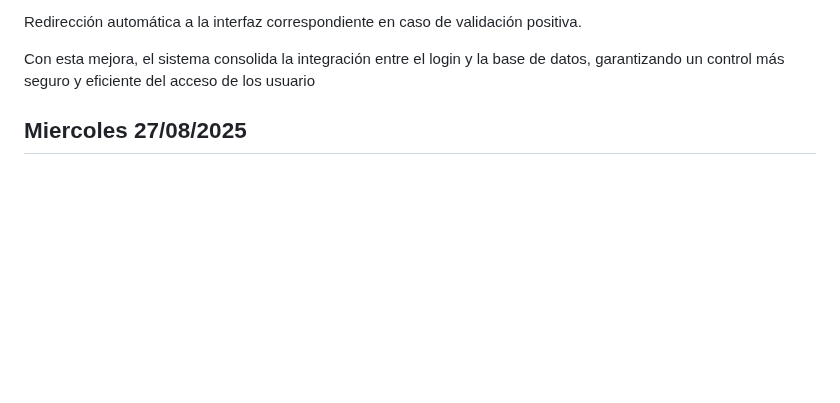
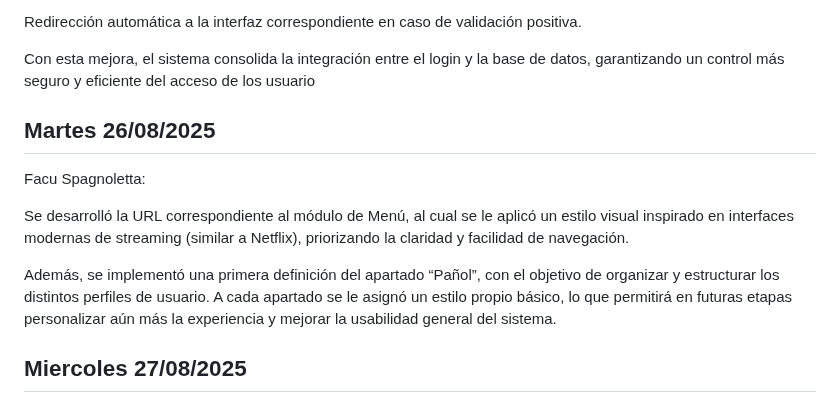
Before and after one commit to impatrq/SICAP, a Markdown page: documentacion/Carpeta de Campo/Agosto.md, the part around the change. GitHub-like rendering; blank space fills up the shorter version.

Commit message:
Martes 26/8

```diff
--- a/documentacion/Carpeta de Campo/Agosto.md
+++ b/documentacion/Carpeta de Campo/Agosto.md
@@ -91,6 +91,13 @@ Redirección automática a la interfaz correspondiente en caso de validación po
 
 Con esta mejora, el sistema consolida la integración entre el login y la base de datos, garantizando un control más seguro y eficiente del acceso de los usuario
 
+<h2>Martes 26/08/2025 </h2>
+
+Facu Spagnoletta:
+
+Se desarrolló la URL correspondiente al módulo de Menú, al cual se le aplicó un estilo visual inspirado en interfaces modernas de streaming (similar a Netflix), priorizando la claridad y facilidad de navegación.
+
+Además, se implementó una primera definición del apartado “Pañol”, con el objetivo de organizar y estructurar los distintos perfiles de usuario. A cada apartado se le asignó un estilo propio básico, lo que permitirá en futuras etapas personalizar aún más la experiencia y mejorar la usabilidad general del sistema.
 
 <h2>Miercoles 27/08/2025</h2>
 
```
